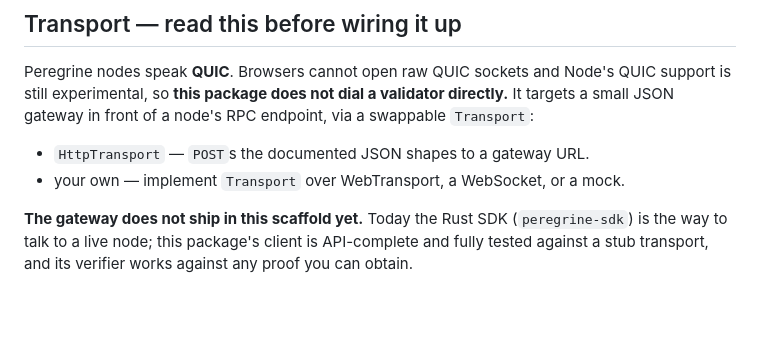
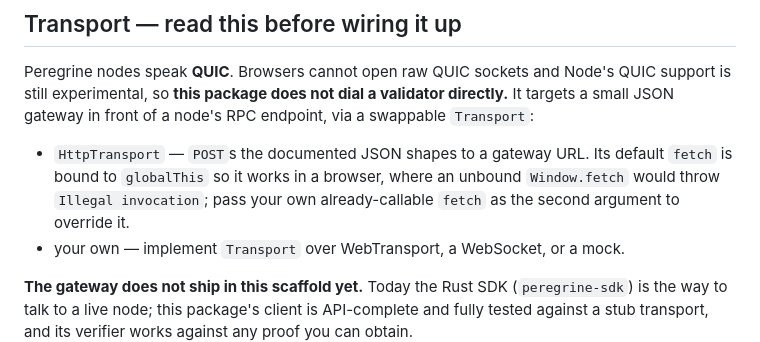
Before and after one commit to CinderDeFi/peregrine, a Markdown page: sdk/js/README.md, the part around the change. Rendered like a GitHub page; blank space fills up the shorter version.

Commit message:
Fix HttpTransport fetch Illegal invocation in browsers (bind Window)

```diff
--- a/sdk/js/README.md
+++ b/sdk/js/README.md
@@ -56,7 +56,10 @@ Node's QUIC support is still experimental, so **this package does not dial a
 validator directly.** It targets a small JSON gateway in front of a node's RPC
 endpoint, via a swappable `Transport`:
 
-* `HttpTransport` — `POST`s the documented JSON shapes to a gateway URL.
+* `HttpTransport` — `POST`s the documented JSON shapes to a gateway URL. Its
+  default `fetch` is bound to `globalThis` so it works in a browser, where an
+  unbound `Window.fetch` would throw `Illegal invocation`; pass your own
+  already-callable `fetch` as the second argument to override it.
 * your own — implement `Transport` over WebTransport, a WebSocket, or a mock.
 
 **The gateway does not ship in this scaffold yet.** Today the Rust SDK
```
